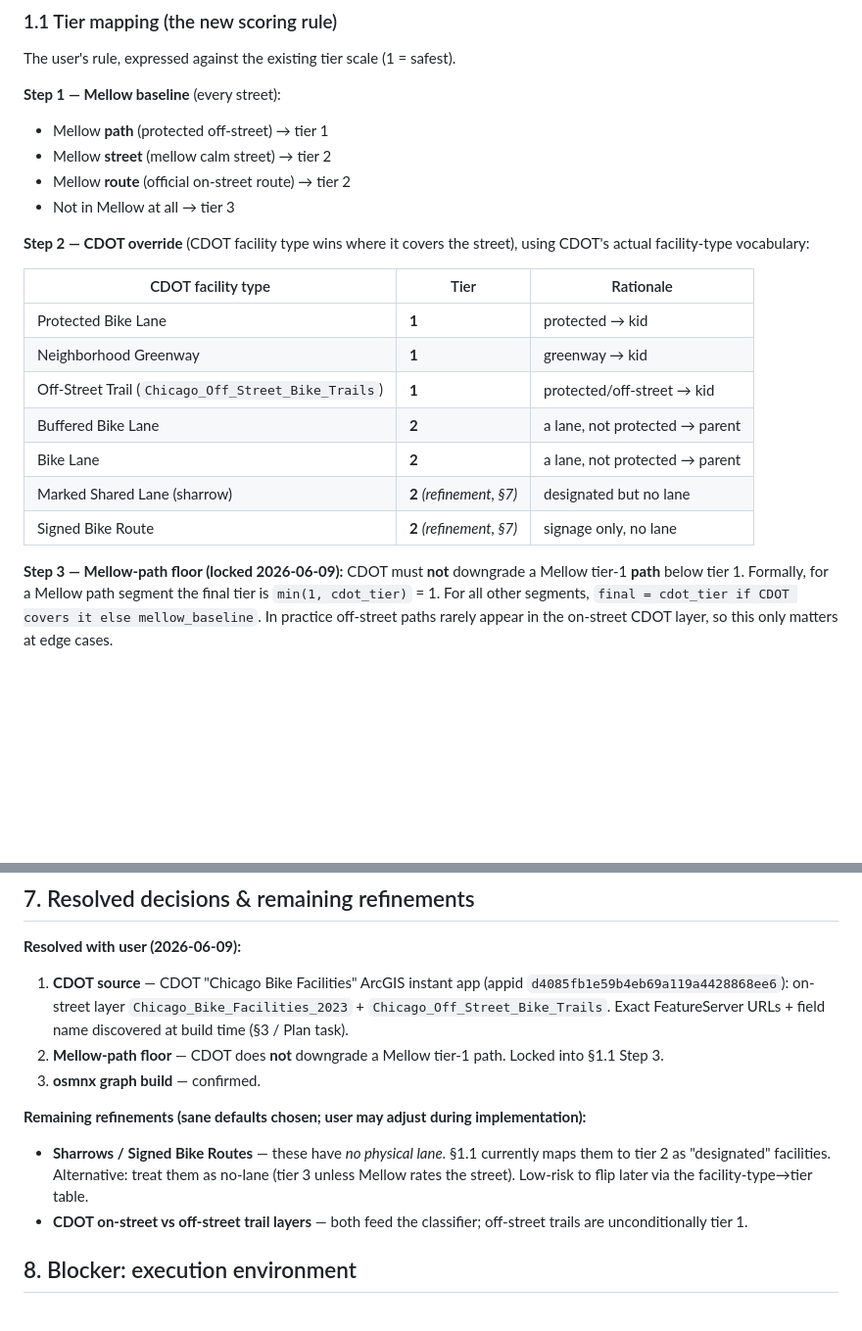
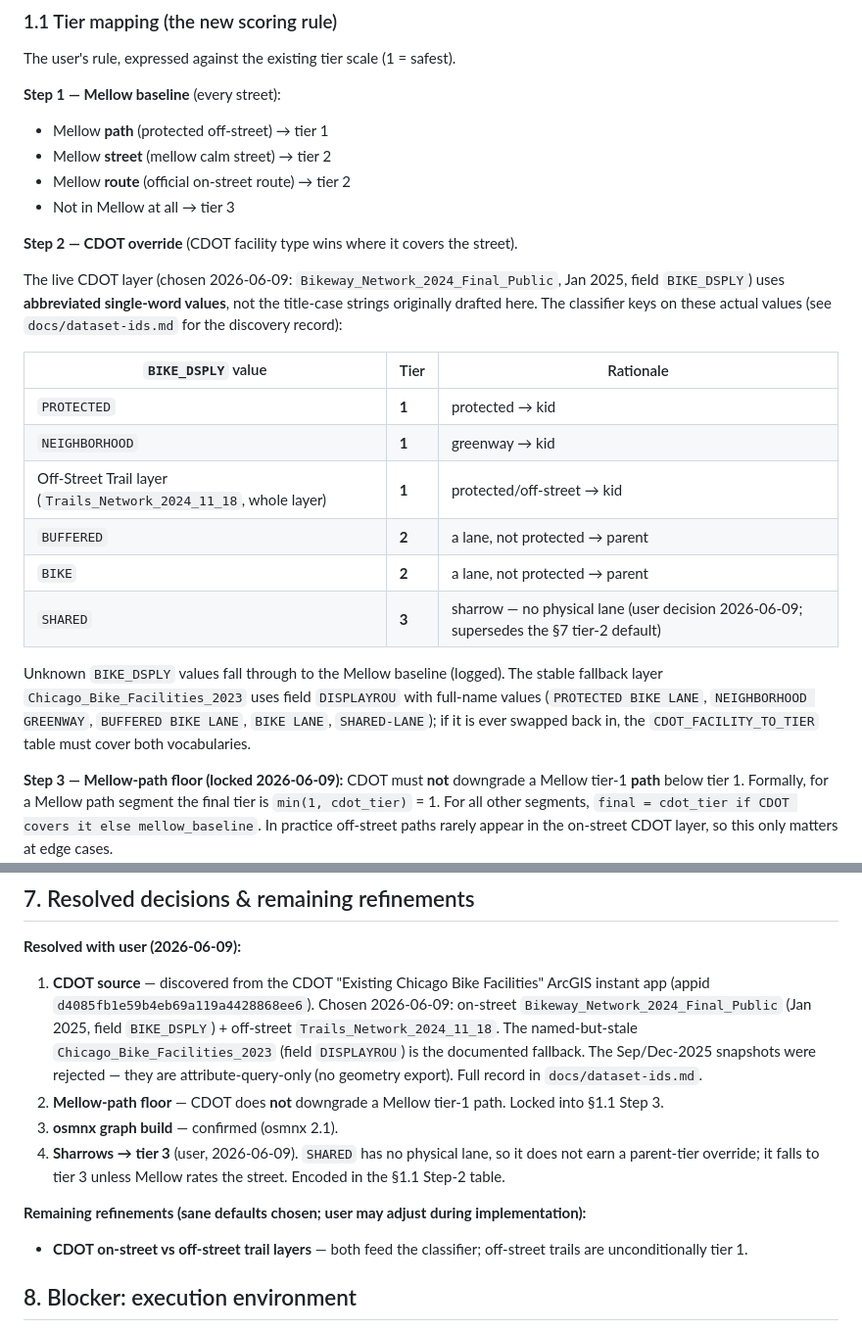
Before and after one commit to ZombieHunter386/Chicago-Bike-Grid, a Markdown page: docs/specs/2026-06-09-mellow-cdot-scoring-design.md, 2 parts joined by grey strips. Shown at 98% size. Rendered like a GitHub page; blank space fills up the shorter version.

```diff
--- a/docs/specs/2026-06-09-mellow-cdot-scoring-design.md
+++ b/docs/specs/2026-06-09-mellow-cdot-scoring-design.md
@@ -30,17 +30,27 @@ The user's rule, expressed against the existing tier scale (1 = safest).
 - Mellow **route** (official on-street route) → tier 2
 - Not in Mellow at all → tier 3
 
-**Step 2 — CDOT override** (CDOT facility type wins where it covers the street), using CDOT's actual facility-type vocabulary:
+**Step 2 — CDOT override** (CDOT facility type wins where it covers the street).
 
-| CDOT facility type | Tier | Rationale |
+The live CDOT layer (chosen 2026-06-09: `Bikeway_Network_2024_Final_Public`, Jan
+2025, field `BIKE_DSPLY`) uses **abbreviated single-word values**, not the
+title-case strings originally drafted here. The classifier keys on these actual
+values (see `docs/dataset-ids.md` for the discovery record):
+
+| `BIKE_DSPLY` value | Tier | Rationale |
 |---|---|---|
-| Protected Bike Lane | **1** | protected → kid |
-| Neighborhood Greenway | **1** | greenway → kid |
-| Off-Street Trail (`Chicago_Off_Street_Bike_Trails`) | **1** | protected/off-street → kid |
-| Buffered Bike Lane | **2** | a lane, not protected → parent |
-| Bike Lane | **2** | a lane, not protected → parent |
-| Marked Shared Lane (sharrow) | **2** *(refinement, §7)* | designated but no lane |
-| Signed Bike Route | **2** *(refinement, §7)* | signage only, no lane |
+| `PROTECTED` | **1** | protected → kid |
+| `NEIGHBORHOOD` | **1** | greenway → kid |
+| Off-Street Trail layer (`Trails_Network_2024_11_18`, whole layer) | **1** | protected/off-street → kid |
+| `BUFFERED` | **2** | a lane, not protected → parent |
+| `BIKE` | **2** | a lane, not protected → parent |
+| `SHARED` | **3** | sharrow — no physical lane (user decision 2026-06-09; supersedes the §7 tier-2 default) |
+
+Unknown `BIKE_DSPLY` values fall through to the Mellow baseline (logged). The
+stable fallback layer `Chicago_Bike_Facilities_2023` uses field `DISPLAYROU` with
+full-name values (`PROTECTED BIKE LANE`, `NEIGHBORHOOD GREENWAY`, `BUFFERED BIKE
+LANE`, `BIKE LANE`, `SHARED-LANE`); if it is ever swapped back in, the
+`CDOT_FACILITY_TO_TIER` table must cover both vocabularies.
 
 **Step 3 — Mellow-path floor (locked 2026-06-09):** CDOT must **not** downgrade a Mellow tier-1 **path** below tier 1. Formally, for a Mellow path segment the final tier is `min(1, cdot_tier)` = 1. For all other segments, `final = cdot_tier if CDOT covers it else mellow_baseline`. In practice off-street paths rarely appear in the on-street CDOT layer, so this only matters at edge cases.
 
@@ -139,13 +149,13 @@ cdot_off_street_trails:
 
 **Resolved with user (2026-06-09):**
 
-1. **CDOT source** — CDOT "Chicago Bike Facilities" ArcGIS instant app (appid `d4085fb1e59b4eb69a119a4428868ee6`): on-street layer `Chicago_Bike_Facilities_2023` + `Chicago_Off_Street_Bike_Trails`. Exact FeatureServer URLs + field name discovered at build time (§3 / Plan task).
+1. **CDOT source** — discovered from the CDOT "Existing Chicago Bike Facilities" ArcGIS instant app (appid `d4085fb1e59b4eb69a119a4428868ee6`). Chosen 2026-06-09: on-street `Bikeway_Network_2024_Final_Public` (Jan 2025, field `BIKE_DSPLY`) + off-street `Trails_Network_2024_11_18`. The named-but-stale `Chicago_Bike_Facilities_2023` (field `DISPLAYROU`) is the documented fallback. The Sep/Dec-2025 snapshots were rejected — they are attribute-query-only (no geometry export). Full record in `docs/dataset-ids.md`.
 2. **Mellow-path floor** — CDOT does **not** downgrade a Mellow tier-1 path. Locked into §1.1 Step 3.
-3. **osmnx graph build** — confirmed.
+3. **osmnx graph build** — confirmed (osmnx 2.1).
+4. **Sharrows → tier 3** (user, 2026-06-09). `SHARED` has no physical lane, so it does not earn a parent-tier override; it falls to tier 3 unless Mellow rates the street. Encoded in the §1.1 Step-2 table.
 
 **Remaining refinements (sane defaults chosen; user may adjust during implementation):**
 
-- **Sharrows / Signed Bike Routes** — these have *no physical lane*. §1.1 currently maps them to tier 2 as "designated" facilities. Alternative: treat them as no-lane (tier 3 unless Mellow rates the street). Low-risk to flip later via the facility-type→tier table.
 - **CDOT on-street vs off-street trail layers** — both feed the classifier; off-street trails are unconditionally tier 1.
 
 ## 8. Blocker: execution environment
```
Also changed, not shown: docs/plans/2026-06-09-mellow-cdot-scoring.md (+18 -13 lines).
